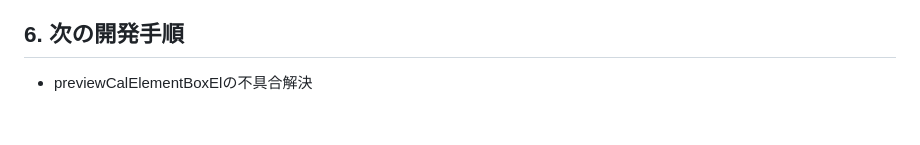
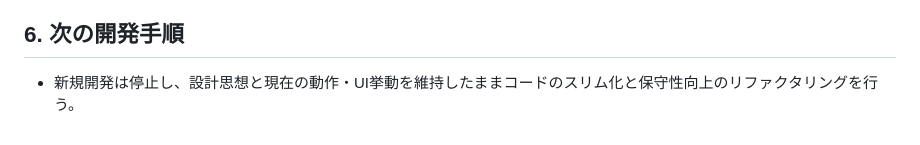
Before and after one commit to rei-watanabe-chiba/OBPLOT, a Markdown page: SAVEPOINT.md, the part around the change. Drawn GitHub-style.

```diff
--- a/SAVEPOINT.md
+++ b/SAVEPOINT.md
@@ -59,4 +59,4 @@ for gemini
   - ※ データ確定(`FILTERED`)時: `State.reset(['Tab2ST.symbol', 'Tab2ST.preview', 'Tab2ST.report'])` により後続Stateを初期化。
 
 ## 6. 次の開発手順
-- previewCalElementBoxElの不具合解決
+- 新規開発は停止し、設計思想と現在の動作・UI挙動を維持したままコードのスリム化と保守性向上のリファクタリングを行う。
```
